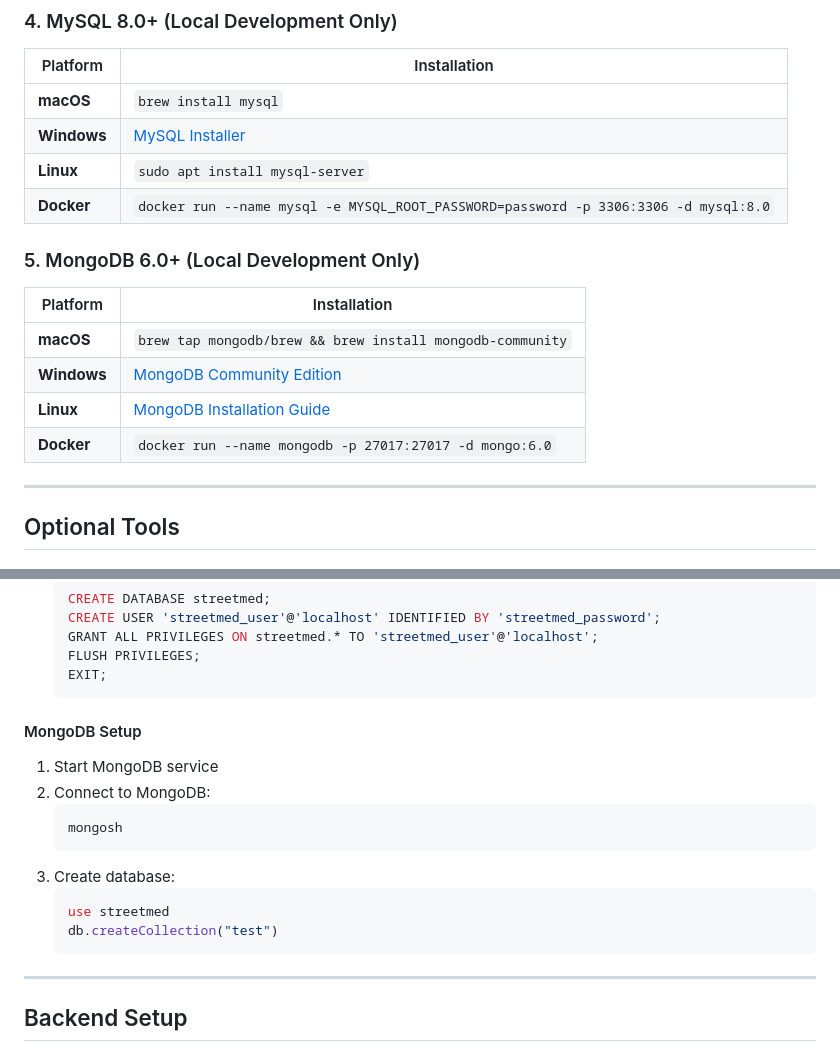
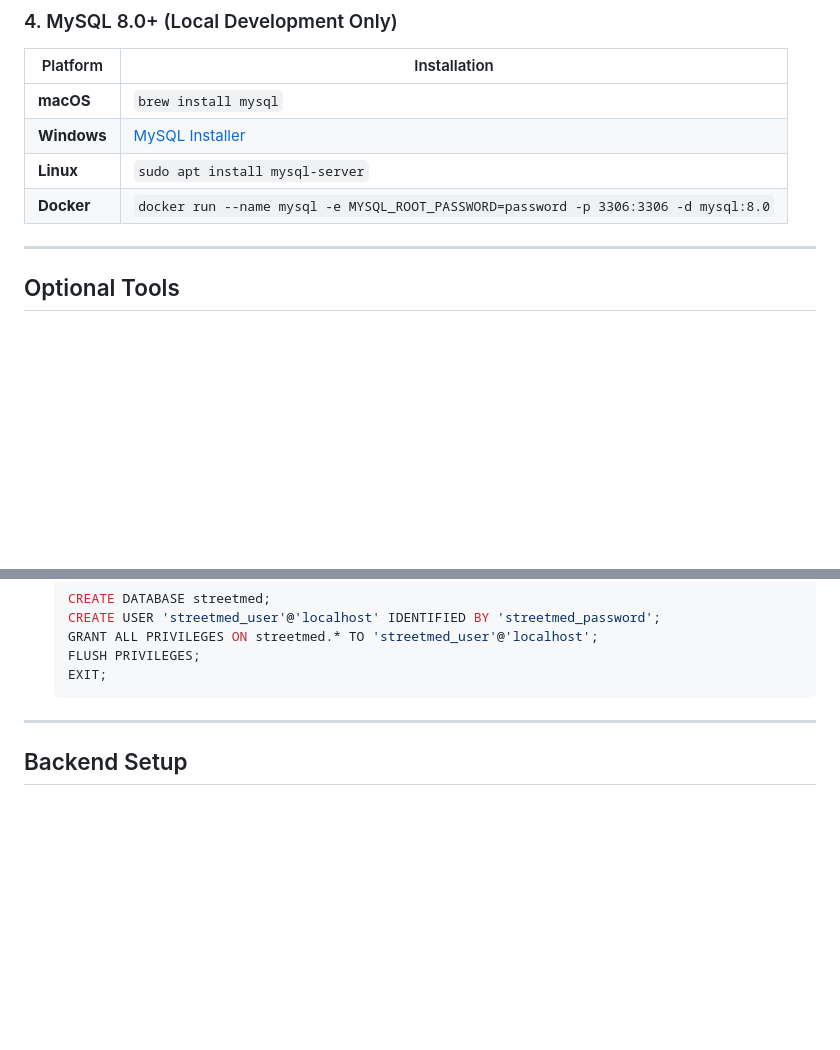
Before and after one commit to rucNick/StreetMed_Web_APP_2.0, a Markdown page: Requried_dependencies.md, 2 parts joined by grey strips. Drawn GitHub-style; blank space fills up the shorter version.

````diff
--- a/Requried_dependencies.md
+++ b/Requried_dependencies.md
@@ -61,15 +61,6 @@ npm --version
 | **Linux** | `sudo apt install mysql-server` |
 | **Docker** | `docker run --name mysql -e MYSQL_ROOT_PASSWORD=password -p 3306:3306 -d mysql:8.0` |
 
-### 5. MongoDB 6.0+ (Local Development Only)
-
-| Platform | Installation |
-|----------|-------------|
-| **macOS** | `brew tap mongodb/brew && brew install mongodb-community` |
-| **Windows** | [MongoDB Community Edition](https://www.mongodb.com/try/download/community) |
-| **Linux** | [MongoDB Installation Guide](https://docs.mongodb.com/manual/tutorial/install-mongodb-on-ubuntu/) |
-| **Docker** | `docker run --name mongodb -p 27017:27017 -d mongo:6.0` |
-
 ---
 
 ## Optional Tools
@@ -128,19 +119,6 @@ docker-compose up -d
    GRANT ALL PRIVILEGES ON streetmed.* TO 'streetmed_user'@'localhost';
    FLUSH PRIVILEGES;
    EXIT;
-   ```
-
-#### MongoDB Setup
-
-1. Start MongoDB service
-2. Connect to MongoDB:
-   ```bash
-   mongosh
-   ```
-3. Create database:
-   ```javascript
-   use streetmed
-   db.createCollection("test")
    ```
 
 ---
````
